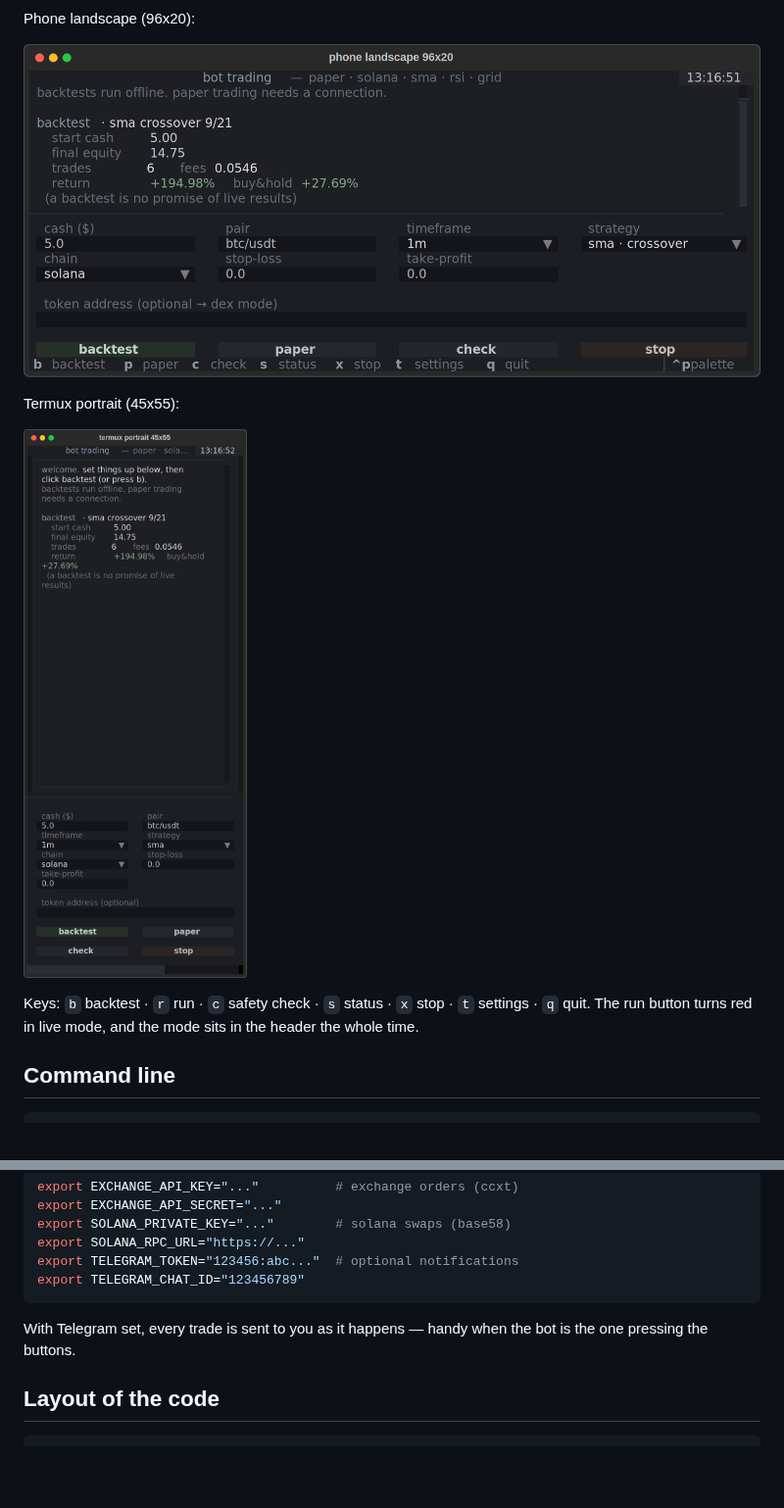
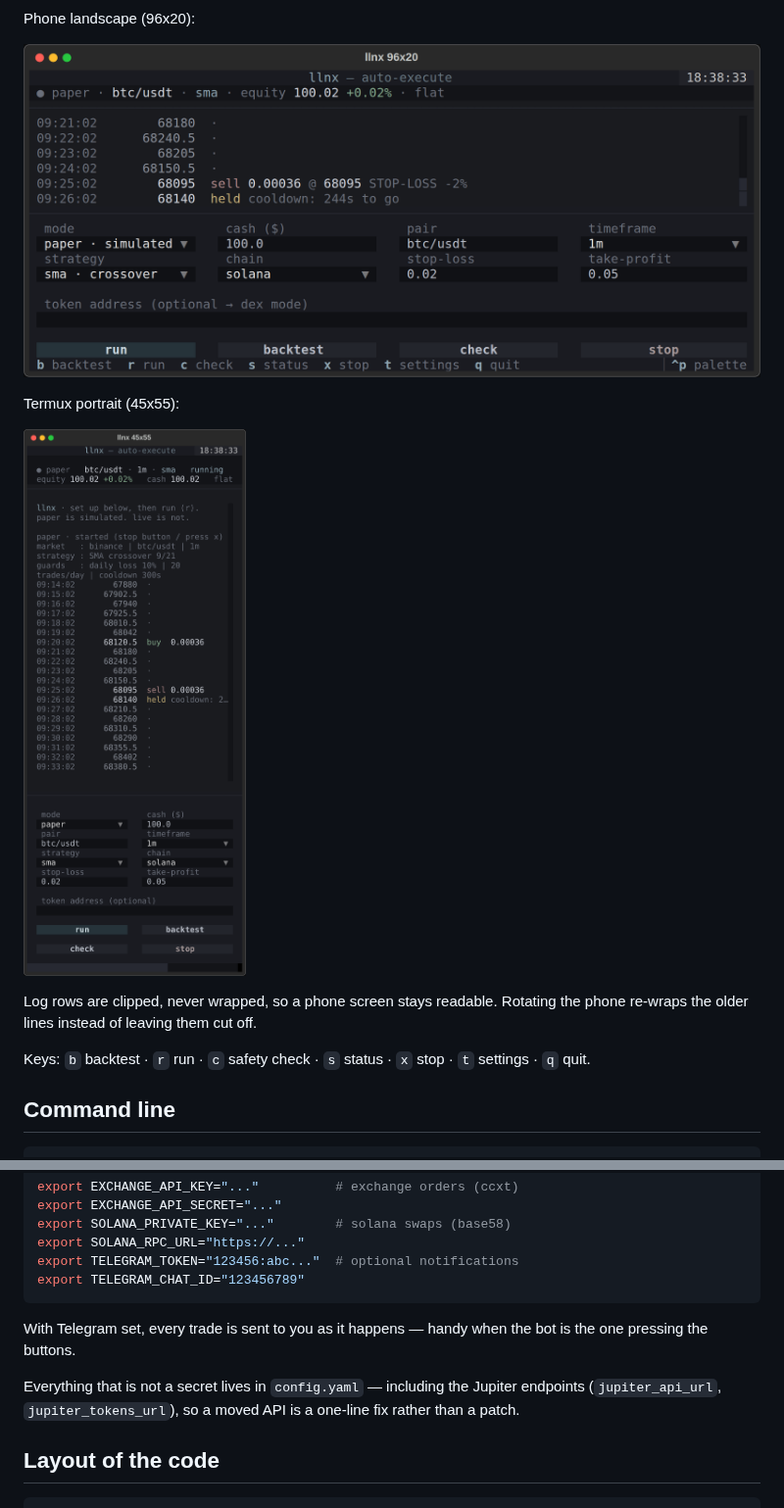
Before and after one commit to llianified/llnx, a Markdown page: README.md, 2 parts joined by grey strips. Shown at 98% size. Drawn GitHub-style; pictures changed too: docs/tui_hp_landscape.png, docs/tui_termux_portrait.png; blank space fills up the shorter version.

````diff
--- a/README.md
+++ b/README.md
@@ -179,9 +191,11 @@ Termux portrait (45x55):
 
 ![TUI Termux portrait](docs/tui_termux_portrait.png)
 
+Log rows are clipped, never wrapped, so a phone screen stays readable.
+Rotating the phone re-wraps the older lines instead of leaving them cut off.
+
 Keys: `b` backtest · `r` run · `c` safety check · `s` status · `x` stop ·
-`t` settings · `q` quit. The run button turns red in live mode, and the mode
-sits in the header the whole time.
+`t` settings · `q` quit.
 
 ## Command line
 
@@ -274,6 +330,10 @@ export TELEGRAM_CHAT_ID="123456789"
 With Telegram set, every trade is sent to you as it happens — handy when the
 bot is the one pressing the buttons.
 
+Everything that is not a secret lives in `config.yaml` — including the Jupiter
+endpoints (`jupiter_api_url`, `jupiter_tokens_url`), so a moved API is a
+one-line fix rather than a patch.
+
 ## Layout of the code
 ```
 main.py                    # entry point (`python3 main.py`, or `llnx` installed)
````
Also changed, not shown: other parts of README.md (+62 -8 lines), docs/tui.png, docs/tui_live_confirm.png (added), 8 other files.
